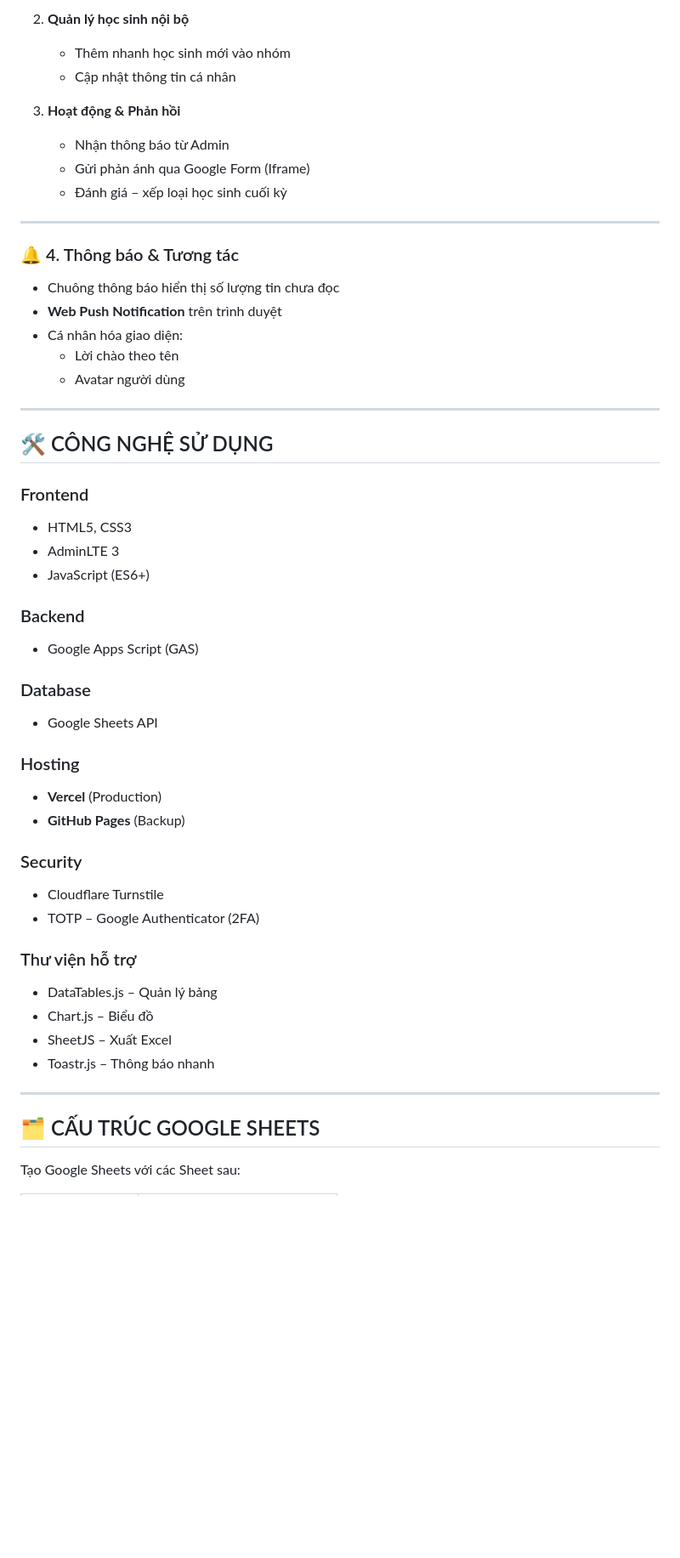
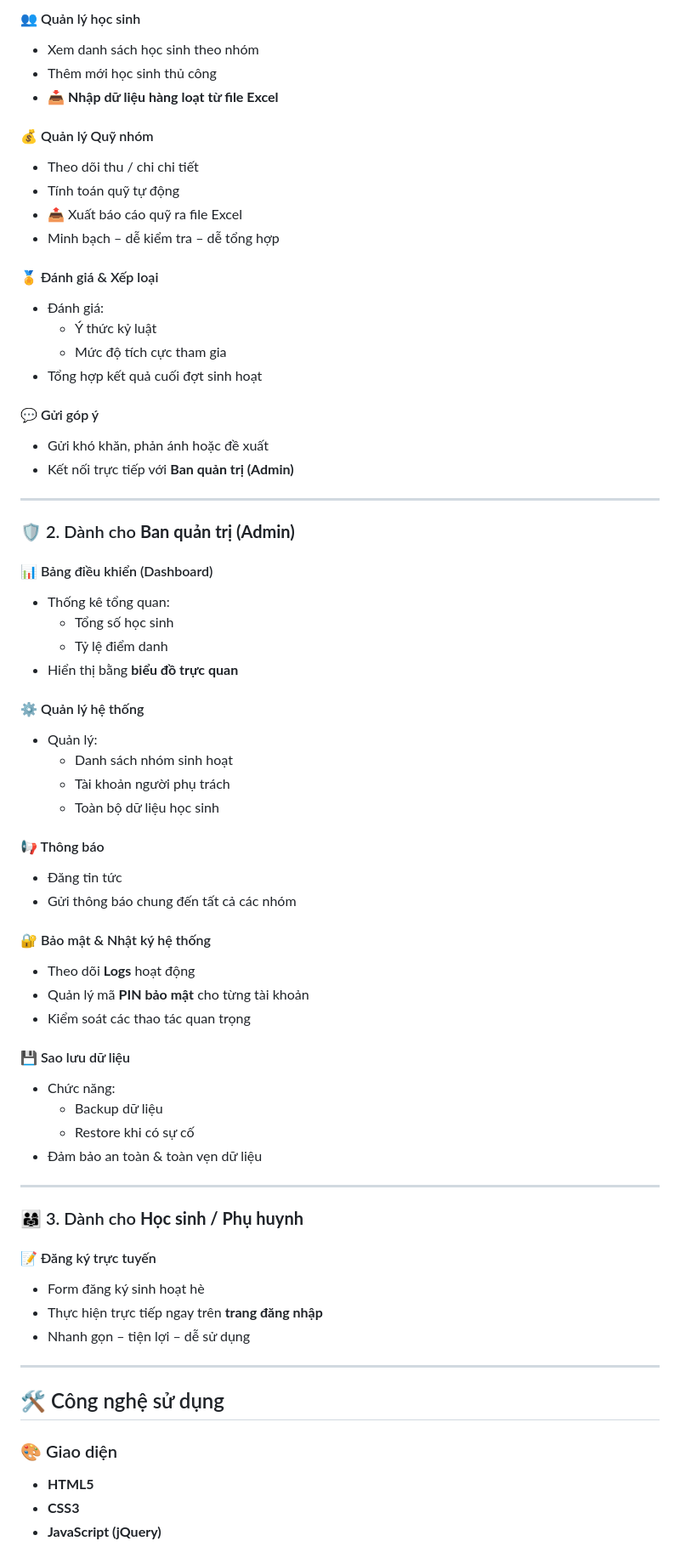
Before and after one commit to trietpko2002/Du_an_web_quan_ly_sinh_hoat_he_google_sheet, a Markdown page: README.md, the part around one of its changes. Shown at 85% size. GitHub-like rendering; blank space fills up the shorter version.

Commit message:
Revise README for Summer Management System
Updated the README to reflect the current status and features of the Summer Management System.

```diff
--- a/README.md
+++ b/README.md
@@ -72,54 +43,71 @@ Thiết kế **Mobile-first**, thân thiện điện thoại
 
-2. **Quản lý học sinh nội bộ**
-   - Thêm nhanh học sinh mới vào nhóm
-   - Cập nhật thông tin cá nhân
+#### 👥 Quản lý học sinh
+- Xem danh sách học sinh theo nhóm
+- Thêm mới học sinh thủ công
+- 📥 **Nhập dữ liệu hàng loạt từ file Excel**
 
-3. **Hoạt động & Phản hồi**
-   - Nhận thông báo từ Admin
-   - Gửi phản ánh qua Google Form (Iframe)
-   - Đánh giá – xếp loại học sinh cuối kỳ
+#### 💰 Quản lý Quỹ nhóm
+- Theo dõi thu / chi chi tiết
+- Tính toán quỹ tự động
+- 📤 Xuất báo cáo quỹ ra file Excel
+- Minh bạch – dễ kiểm tra – dễ tổng hợp
+
+#### 🏅 Đánh giá & Xếp loại
+- Đánh giá:
+  - Ý thức kỷ luật
+  - Mức độ tích cực tham gia
+- Tổng hợp kết quả cuối đợt sinh hoạt
+
+#### 💬 Gửi góp ý
+- Gửi khó khăn, phản ánh hoặc đề xuất
+- Kết nối trực tiếp với **Ban quản trị (Admin)**
 
 ---
 
-### 🔔 4. Thông báo & Tương tác
-- Chuông thông báo hiển thị số lượng tin chưa đọc
-- **Web Push Notification** trên trình duyệt
-- Cá nhân hóa giao diện:
-  - Lời chào theo tên
-  - Avatar người dùng
+### 🛡️ 2. Dành cho **Ban quản trị (Admin)**
+
+#### 📊 Bảng điều khiển (Dashboard)
+- Thống kê tổng quan:
+  - Tổng số học sinh
+  - Tỷ lệ điểm danh
+- Hiển thị bằng **biểu đồ trực quan**
+
+#### ⚙️ Quản lý hệ thống
+- Quản lý:
+  - Danh sách nhóm sinh hoạt
+  - Tài khoản người phụ trách
+  - Toàn bộ dữ liệu học sinh
+
+#### 📢 Thông báo
+- Đăng tin tức
+- Gửi thông báo chung đến tất cả các nhóm
+
+#### 🔐 Bảo mật & Nhật ký hệ thống
+- Theo dõi **Logs** hoạt động
+- Quản lý mã **PIN bảo mật** cho từng tài khoản
+- Kiểm soát các thao tác quan trọng
+
+#### 💾 Sao lưu dữ liệu
+- Chức năng:
+  - Backup dữ liệu
+  - Restore khi có sự cố
+- Đảm bảo an toàn & toàn vẹn dữ liệu
 
 ---
 
-## 🛠️ CÔNG NGHỆ SỬ DỤNG
+### 👨‍👩‍👧 3. Dành cho **Học sinh / Phụ huynh**
 
-### Frontend
-- HTML5, CSS3
-- AdminLTE 3
-- JavaScript (ES6+)
-
-### Backend
-- Google Apps Script (GAS)
-
-### Database
-- Google Sheets API
-
-### Hosting
-- **Vercel** (Production)
-- **GitHub Pages** (Backup)
-
-### Security
-- Cloudflare Turnstile
-- TOTP – Google Authenticator (2FA)
-
-### Thư viện hỗ trợ
-- DataTables.js – Quản lý bảng
-- Chart.js – Biểu đồ
-- SheetJS – Xuất Excel
-- Toastr.js – Thông báo nhanh
+#### 📝 Đăng ký trực tuyến
+- Form đăng ký sinh hoạt hè
+- Thực hiện trực tiếp ngay trên **trang đăng nhập**
+- Nhanh gọn – tiện lợi – dễ sử dụng
 
 ---
 
-## 🗂️ CẤU TRÚC GOOGLE SHEETS
+## 🛠️ Công nghệ sử dụng
 
-Tạo Google Sheets với các Sheet sau:
+### 🎨 Giao diện
+- **HTML5**
+- **CSS3**
+- **JavaScript (jQuery)**
 
```
Also changed, not shown: other parts of README.md (+48 -119 lines).
